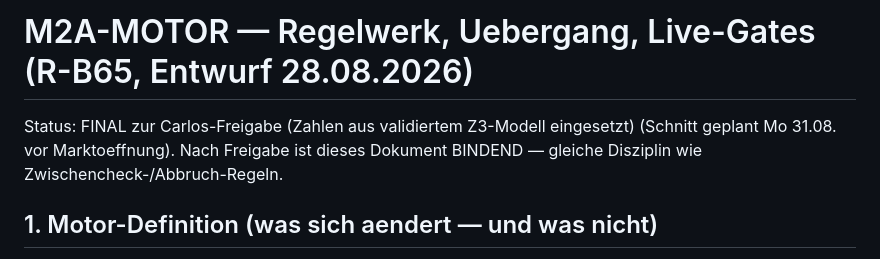
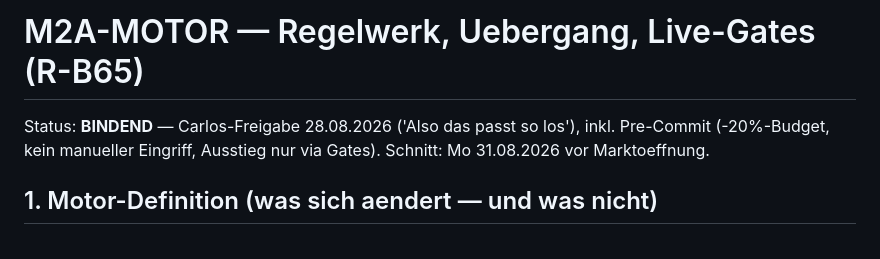
Before and after one commit to carlosbaumann754-svg/investpilot, a Markdown page: docs/M2A_MOTOR_REGELWERK.md, the part around the change. Drawn GitHub-style.

Commit message:
R-B66: M2A-Regelwerk BINDEND (Carlos-Freigabe 28.08.2026)
Co-Authored-By: Claude Fable 5 <noreply@anthropic.com>

```diff
--- a/docs/M2A_MOTOR_REGELWERK.md
+++ b/docs/M2A_MOTOR_REGELWERK.md
@@ -1,8 +1,8 @@
-# M2A-MOTOR — Regelwerk, Uebergang, Live-Gates (R-B65, Entwurf 28.08.2026)
+# M2A-MOTOR — Regelwerk, Uebergang, Live-Gates (R-B65)
 
-Status: FINAL zur Carlos-Freigabe (Zahlen aus validiertem Z3-Modell eingesetzt) (Schnitt geplant Mo 31.08. vor
-Marktoeffnung). Nach Freigabe ist dieses Dokument BINDEND — gleiche
-Disziplin wie Zwischencheck-/Abbruch-Regeln.
+Status: **BINDEND** — Carlos-Freigabe 28.08.2026 ('Also das passt so los'),
+inkl. Pre-Commit (-20%-Budget, kein manueller Eingriff, Ausstieg nur via
+Gates). Schnitt: Mo 31.08.2026 vor Marktoeffnung.
 
 ## 1. Motor-Definition (was sich aendert — und was nicht)
 
```
